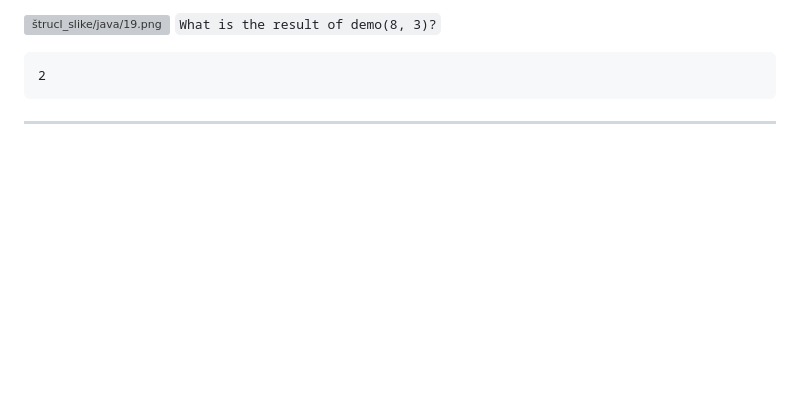
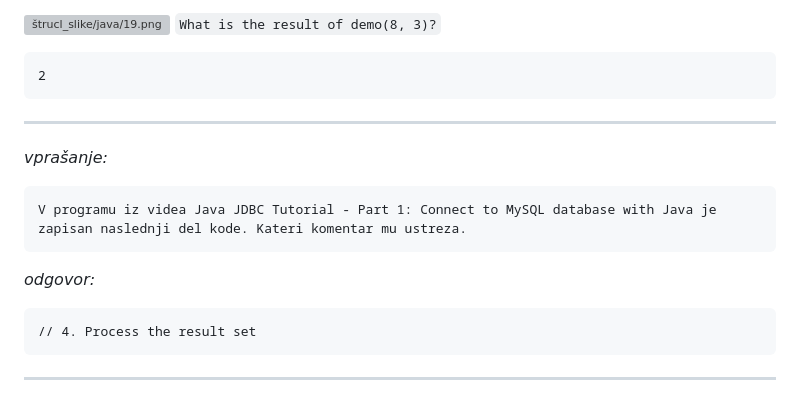
Before and after one commit to MuriFlavo/joze_strucl_odgovori, a Markdown page: README.md, the part around the change. Rendered like a GitHub page; blank space fills up the shorter version; grey boxes are pictures that could not be loaded.

````diff
--- a/README.md
+++ b/README.md
@@ -1036,3 +1036,14 @@ _odgovor:_
 ```
 
 ---
+_vprašanje:_
+```
+V programu iz videa Java JDBC Tutorial - Part 1: Connect to MySQL database with Java je zapisan naslednji del kode. Kateri komentar mu ustreza.
+```
+
+_odgovor:_
+```
+// 4. Process the result set
+```
+
+---
````
